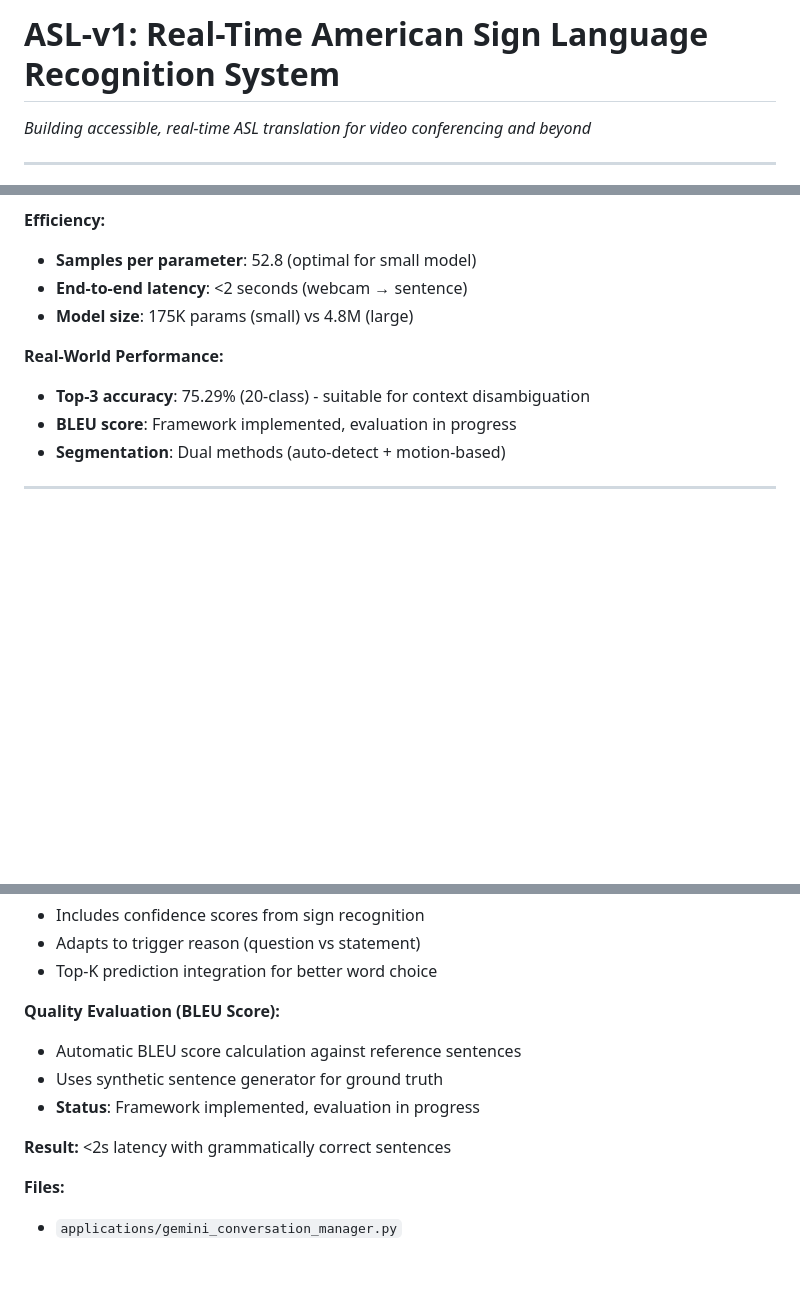
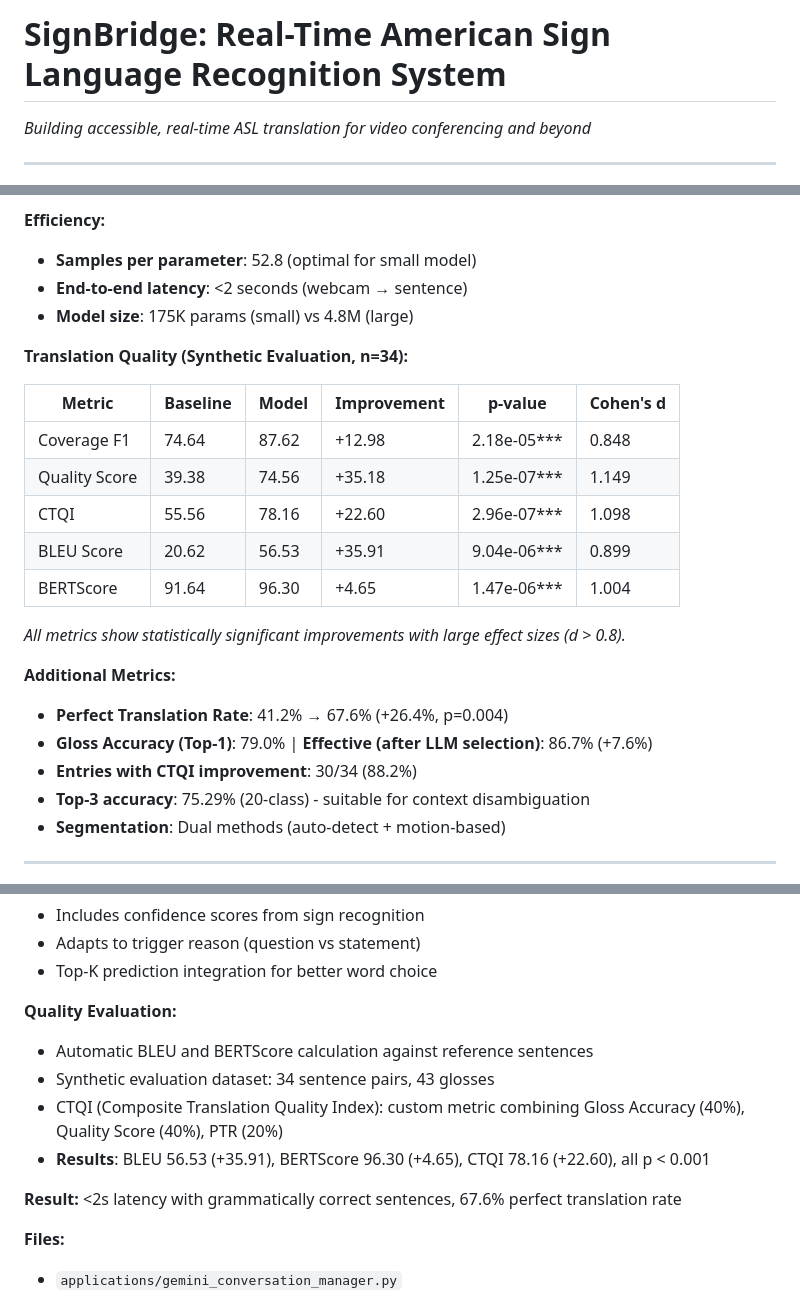
Before and after one commit to SuperiorHaxs/SignBridge, a Markdown page: README.md, 3 parts joined by grey strips. Drawn GitHub-style; blank space fills up the shorter version.

Commit message:
Rename project to SignBridge and update README with evaluation metrics
Replaces ASL-v1 title with SignBridge, adds BLEU/BERTScore/CTQI results
from synthetic evaluation (n=34), and marks Phase 2 as completed.

Co-Authored-By: Claude Opus 4.5 <noreply@anthropic.com>

```diff
--- a/README.md
+++ b/README.md
@@ -1,4 +1,4 @@
-# ASL-v1: Real-Time American Sign Language Recognition System
+# SignBridge: Real-Time American Sign Language Recognition System
 
 *Building accessible, real-time ASL translation for video conferencing and beyond*
 
@@ -142,9 +142,23 @@ Build a **production-ready, real-time ASL translation system** that:
 - **End-to-end latency**: <2 seconds (webcam → sentence)
 - **Model size**: 175K params (small) vs 4.8M (large)
 
-**Real-World Performance:**
+**Translation Quality (Synthetic Evaluation, n=34):**
+
+| Metric | Baseline | Model | Improvement | p-value | Cohen's d |
+|--------|----------|-------|-------------|---------|-----------|
+| Coverage F1 | 74.64 | 87.62 | +12.98 | 2.18e-05*** | 0.848 |
+| Quality Score | 39.38 | 74.56 | +35.18 | 1.25e-07*** | 1.149 |
+| CTQI | 55.56 | 78.16 | +22.60 | 2.96e-07*** | 1.098 |
+| BLEU Score | 20.62 | 56.53 | +35.91 | 9.04e-06*** | 0.899 |
+| BERTScore | 91.64 | 96.30 | +4.65 | 1.47e-06*** | 1.004 |
+
+*All metrics show statistically significant improvements with large effect sizes (d > 0.8).*
+
+**Additional Metrics:**
+- **Perfect Translation Rate**: 41.2% → 67.6% (+26.4%, p=0.004)
+- **Gloss Accuracy (Top-1)**: 79.0% | **Effective (after LLM selection)**: 86.7% (+7.6%)
+- **Entries with CTQI improvement**: 30/34 (88.2%)
 - **Top-3 accuracy**: 75.29% (20-class) - suitable for context disambiguation
-- **BLEU score**: Framework implemented, evaluation in progress
 - **Segmentation**: Dual methods (auto-detect + motion-based)
 
 ---
@@ -267,12 +281,13 @@ Dropout 0.25 (optimized): 47.27% val (stable until epoch 25)
 - Adapts to trigger reason (question vs statement)
 - Top-K prediction integration for better word choice
 
-**Quality Evaluation (BLEU Score):**
-- Automatic BLEU score calculation against reference sentences
-- Uses synthetic sentence generator for ground truth
-- **Status**: Framework implemented, evaluation in progress
+**Quality Evaluation:**
+- Automatic BLEU and BERTScore calculation against reference sentences
+- Synthetic evaluation dataset: 34 sentence pairs, 43 glosses
+- CTQI (Composite Translation Quality Index): custom metric combining Gloss Accuracy (40%), Quality Score (40%), PTR (20%)
+- **Results**: BLEU 56.53 (+35.91), BERTScore 96.30 (+4.65), CTQI 78.16 (+22.60), all p < 0.001
 
-**Result:** <2s latency with grammatically correct sentences
+**Result:** <2s latency with grammatically correct sentences, 67.6% perfect translation rate
 
 **Files:**
 - `applications/gemini_conversation_manager.py`
```
Also changed, not shown: other parts of README.md (+3 -3 lines).
